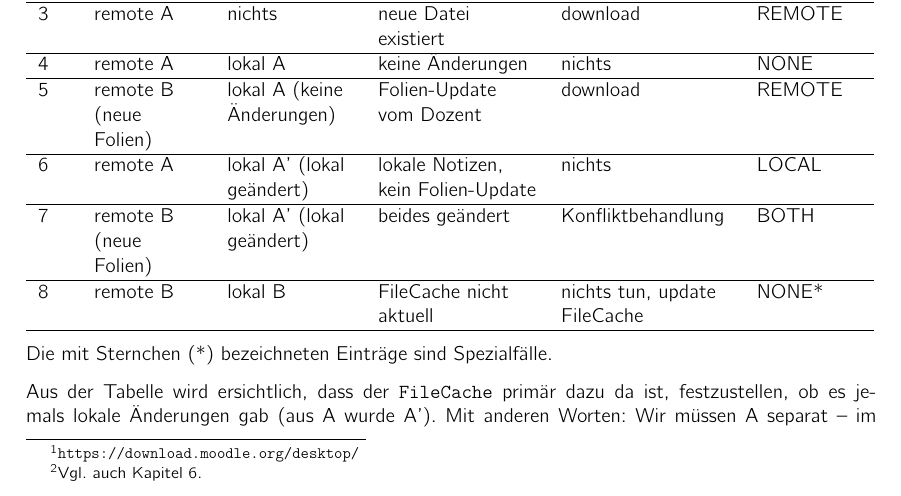
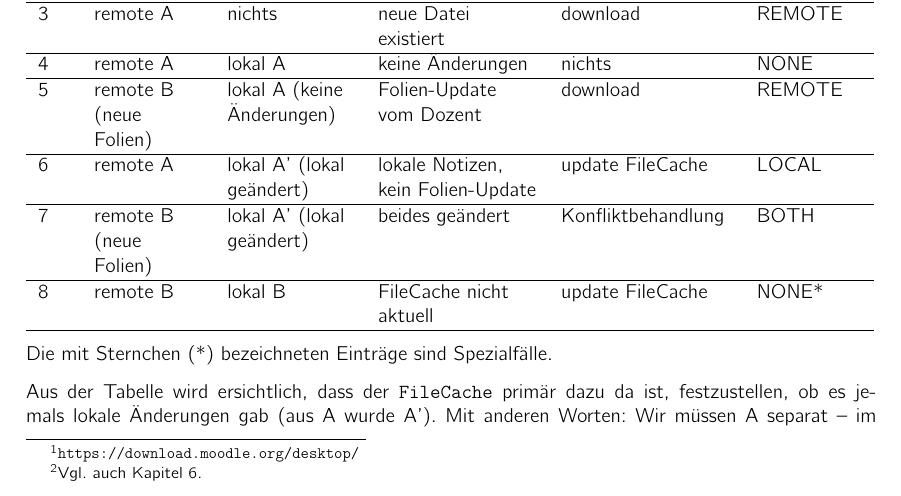
Before and after one commit to kitovu-bot/kitovu-docs, a LaTeX document (doc/End_of_Elaboration/softwarearchitektur.tex): part of page 5 of 11, cut so that both start at the same text. Compiled offline with pdfLaTeX.

Commit message:
changed case 6 in FileCache to update FileCache when local changes ocurred

```diff
--- a/doc/End_of_Elaboration/softwarearchitektur.tex
+++ b/doc/End_of_Elaboration/softwarearchitektur.tex
@@ -120,9 +120,9 @@ Synchronisationsprozesse haben einen kritischen Punkt: Die Datenintegrität. Den
 3 & remote A &	nichts &	neue Datei existiert &	download &	REMOTE\\ \hline
 4 & remote A &	lokal A &	keine Änderungen &	nichts& 	NONE\\\hline
 5 & remote B (neue Folien) &	lokal A (keine Änderungen) &	Folien-Update vom Dozent &	download &	REMOTE\\\hline
-6 & remote A &	lokal A' (lokal geändert) &	lokale Notizen, kein Folien-Update &	nichts &	LOCAL\\\hline
+6 & remote A &	lokal A' (lokal geändert) &	lokale Notizen, kein Folien-Update &	update FileCache &	LOCAL\\\hline
 7 & remote B (neue Folien) &	lokal A' (lokal geändert) &	beides geändert &	Konfliktbehandlung &	BOTH\\\hline
-8 & remote B &	lokal B &	FileCache nicht aktuell &	nichts tun, update FileCache &	NONE*\\\hline
+8 & remote B &	lokal B &	FileCache nicht aktuell &	update FileCache &	NONE*\\\hline
 
 \end{tabulary}
 
```
